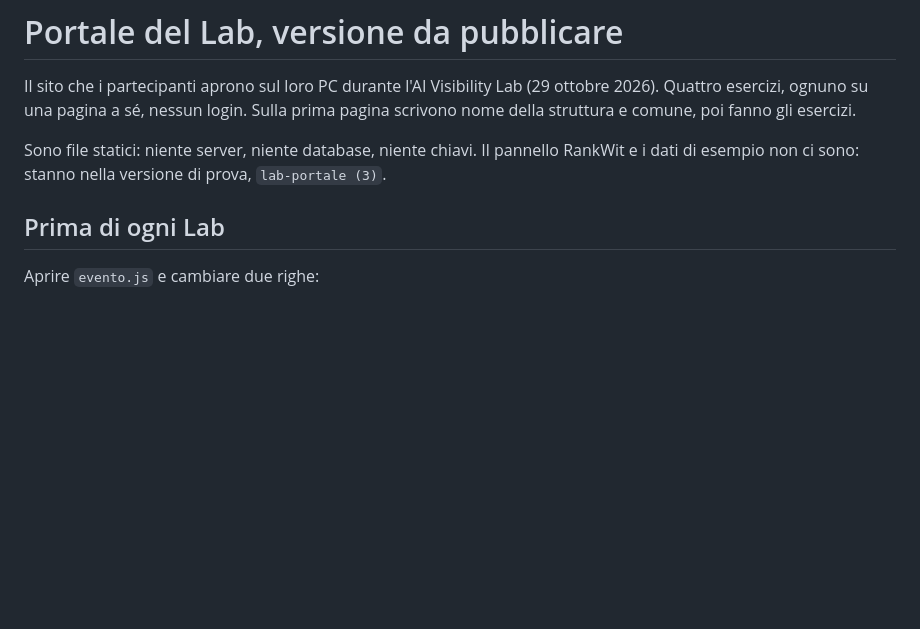
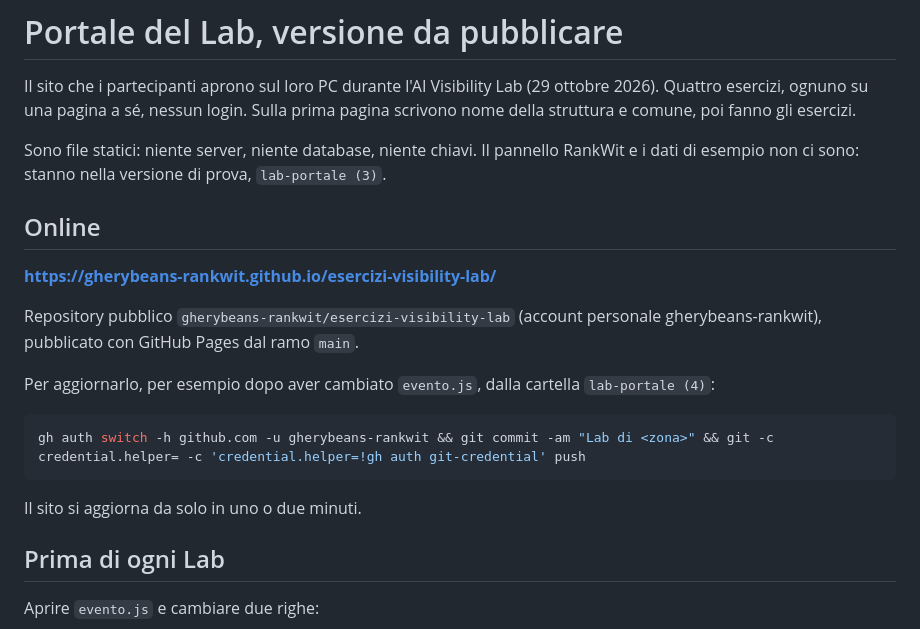
Before and after one commit to gherybeans-rankwit/esercizi-visibility-lab, a Markdown page: README.md, the part around the change. Rendered like a GitHub page; blank space fills up the shorter version.

Commit message:
README: indirizzo del sito e come aggiornarlo
Co-Authored-By: Claude Opus 5.5 <noreply@anthropic.com>

````diff
--- a/README.md
+++ b/README.md
@@ -3,6 +3,20 @@
 Il sito che i partecipanti aprono sul loro PC durante l'AI Visibility Lab (29 ottobre 2026). Quattro esercizi, ognuno su una pagina a sé, nessun login. Sulla prima pagina scrivono nome della struttura e comune, poi fanno gli esercizi.
 
 Sono file statici: niente server, niente database, niente chiavi. Il pannello RankWit e i dati di esempio non ci sono: stanno nella versione di prova, `lab-portale (3)`.
+
+## Online
+
+**https://gherybeans-rankwit.github.io/esercizi-visibility-lab/**
+
+Repository pubblico `gherybeans-rankwit/esercizi-visibility-lab` (account personale gherybeans-rankwit), pubblicato con GitHub Pages dal ramo `main`.
+
+Per aggiornarlo, per esempio dopo aver cambiato `evento.js`, dalla cartella `lab-portale (4)`:
+
+```bash
+gh auth switch -h github.com -u gherybeans-rankwit && git commit -am "Lab di <zona>" && git -c credential.helper= -c 'credential.helper=!gh auth git-credential' push
+```
+
+Il sito si aggiorna da solo in uno o due minuti.
 
 ## Prima di ogni Lab
 
````
